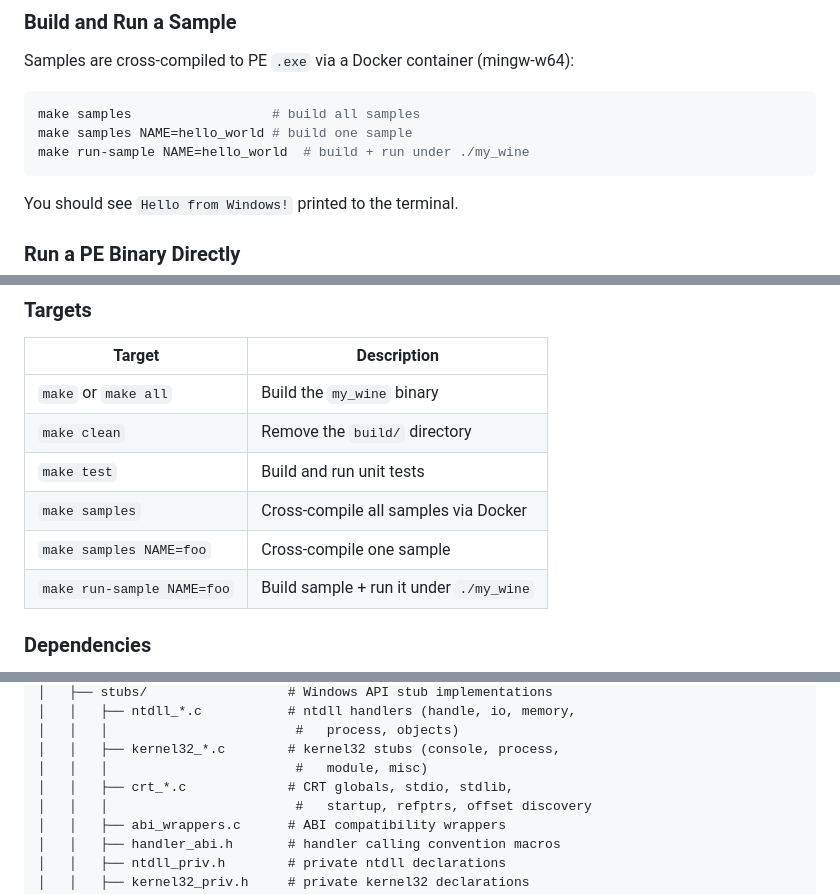
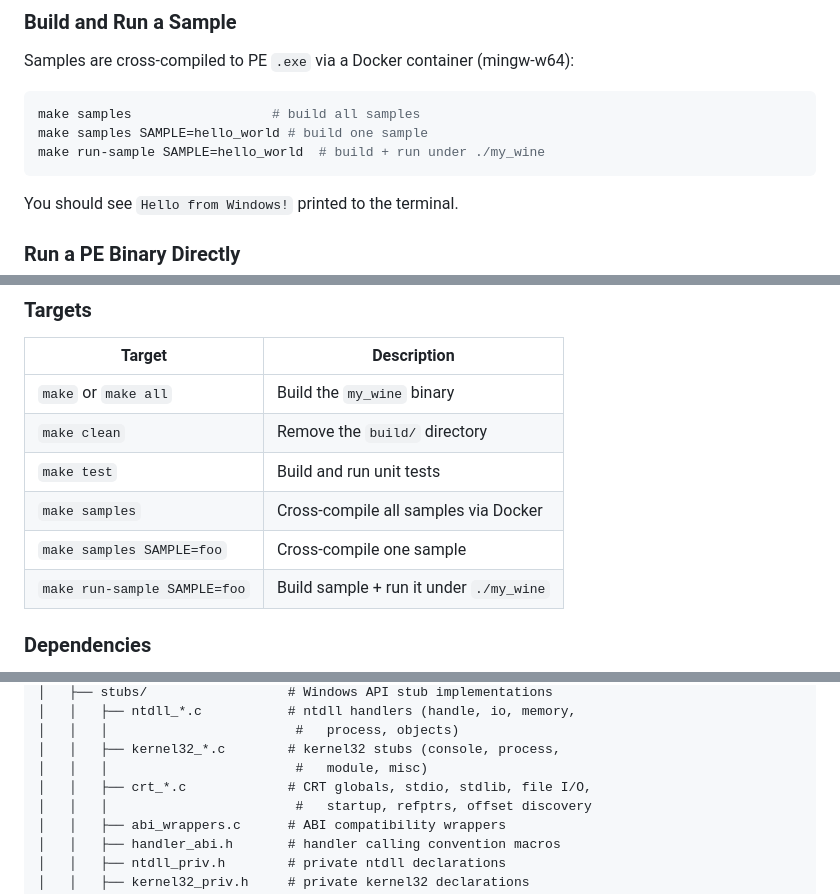
Before and after one commit to CedricThomas/my_wine, a Markdown page: README.md, 3 parts joined by grey strips. Drawn GitHub-style.

````diff
--- a/README.md
+++ b/README.md
@@ -40,8 +40,8 @@ Samples are cross-compiled to PE `.exe` via a Docker container (mingw-w64):
 
 ```bash
 make samples                  # build all samples
-make samples NAME=hello_world # build one sample
-make run-sample NAME=hello_world  # build + run under ./my_wine
+make samples SAMPLE=hello_world # build one sample
+make run-sample SAMPLE=hello_world  # build + run under ./my_wine
 ```
 
 You should see `Hello from Windows!` printed to the terminal.
@@ -70,8 +70,8 @@ For example:
 | `make clean` | Remove the `build/` directory |
 | `make test` | Build and run unit tests |
 | `make samples` | Cross-compile all samples via Docker |
-| `make samples NAME=foo` | Cross-compile one sample |
-| `make run-sample NAME=foo` | Build sample + run it under `./my_wine` |
+| `make samples SAMPLE=foo` | Cross-compile one sample |
+| `make run-sample SAMPLE=foo` | Build sample + run it under `./my_wine` |
 
 ### Dependencies
 
@@ -216,7 +216,7 @@ architectural walkthrough.
 │   │   │                        #   process, objects)
 │   │   ├── kernel32_*.c        # kernel32 stubs (console, process,
 │   │   │                        #   module, misc)
-│   │   ├── crt_*.c             # CRT globals, stdio, stdlib,
+│   │   ├── crt_*.c             # CRT globals, stdio, stdlib, file I/O,
 │   │   │                        #   startup, refptrs, offset discovery
 │   │   ├── abi_wrappers.c      # ABI compatibility wrappers
 │   │   ├── handler_abi.h       # handler calling convention macros
````
Also changed, not shown: docs/pe_format.md (added, +223 -0 lines).
